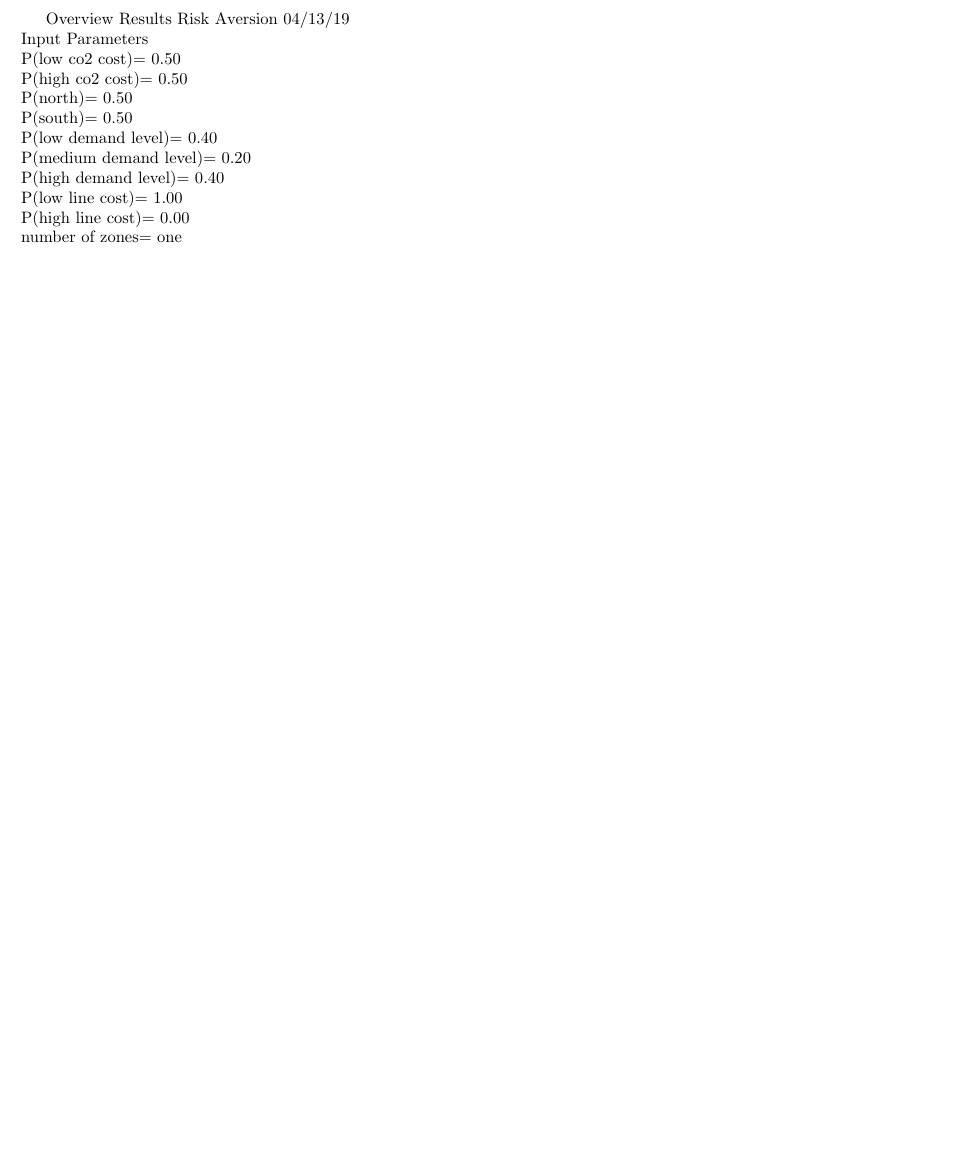
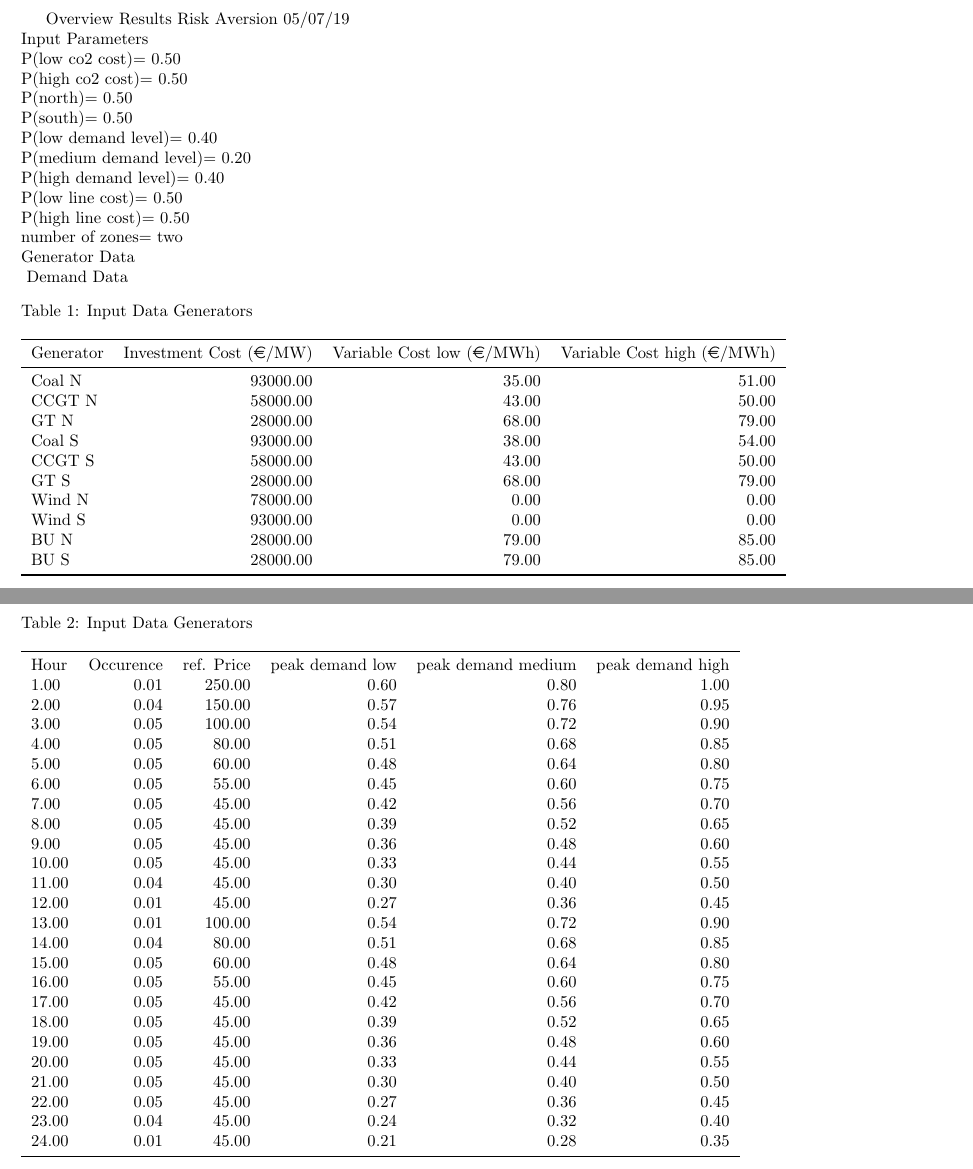
Before and after one commit to MirjamAmbrosius/risk-aversion, a LaTeX document (GAMS/ResultsRiskAversion.tex): part of the page before the commit and two parts of pages 1 and 2 of 3 after it, the two joined at a grey line, cut so that both start at the same text, the shorter picture padded with empty space. Compiled offline with pdfLaTeX.

Commit message:
minor modifications

```diff
--- a/GAMS/ResultsRiskAversion.tex
+++ b/GAMS/ResultsRiskAversion.tex
@@ -9,7 +9,7 @@
 \usepackage{pgfplotstable}
 \usepackage{pgfplots}
 \begin{document}
-Overview Results Risk Aversion 04/13/19\\
+Overview Results Risk Aversion 05/07/19\\
 Input Parameters\\
 P(low co2 cost)=         0.50\\
 P(high co2 cost)=         0.50\\
@@ -18,6 +18,58 @@ P(south)=         0.50\\
 P(low demand level)=         0.40\\
 P(medium demand level)=         0.20\\
 P(high demand level)=         0.40\\
-P(low line cost)=         1.00\\
-P(high line cost)=         0.00\\
-number of zones= one\\
+P(low line cost)=         0.50\\
+P(high line cost)=         0.50\\
+number of zones= two\\
+Generator Data\\
+\begin{table}[htb]\caption{Input Data Generators}
+\begin{tabular}{lrrr}
+\toprule
+Generator & Investment Cost (\euro/MW) & Variable Cost low (\euro/MWh) & Variable Cost high (\euro/MWh) \\
+\midrule
+Coal N &    93000.00&       35.00&       51.00\\
+CCGT N &    58000.00&       43.00&       50.00\\
+GT N &    28000.00&       68.00&       79.00\\
+Coal S &    93000.00&       38.00&       54.00\\
+CCGT S &    58000.00&       43.00&       50.00\\
+GT S &    28000.00&       68.00&       79.00\\
+Wind N &    78000.00&        0.00&        0.00\\
+Wind S &    93000.00&        0.00&        0.00\\
+BU N &    28000.00&       79.00&       85.00\\
+BU S &    28000.00&       79.00&       85.00\\
+\bottomrule
+\end{tabular}
+\end{table}
+Demand Data\\
+\begin{table}[htb]\caption{Input Data Generators}
+\begin{tabular}{lrrrrr}
+\toprule
+Hour & Occurence & ref. Price & peak demand low & peak demand medium & peak demand high \\
+        1.00&        0.01&      250.00&        0.60&        0.80&        1.00\\
+        2.00&        0.04&      150.00&        0.57&        0.76&        0.95\\
+        3.00&        0.05&      100.00&        0.54&        0.72&        0.90\\
+        4.00&        0.05&       80.00&        0.51&        0.68&        0.85\\
+        5.00&        0.05&       60.00&        0.48&        0.64&        0.80\\
+        6.00&        0.05&       55.00&        0.45&        0.60&        0.75\\
+        7.00&        0.05&       45.00&        0.42&        0.56&        0.70\\
+        8.00&        0.05&       45.00&        0.39&        0.52&        0.65\\
+        9.00&        0.05&       45.00&        0.36&        0.48&        0.60\\
+       10.00&        0.05&       45.00&        0.33&        0.44&        0.55\\
+       11.00&        0.04&       45.00&        0.30&        0.40&        0.50\\
+       12.00&        0.01&       45.00&        0.27&        0.36&        0.45\\
+       13.00&        0.01&      100.00&        0.54&        0.72&        0.90\\
+       14.00&        0.04&       80.00&        0.51&        0.68&        0.85\\
+       15.00&        0.05&       60.00&        0.48&        0.64&        0.80\\
+       16.00&        0.05&       55.00&        0.45&        0.60&        0.75\\
+       17.00&        0.05&       45.00&        0.42&        0.56&        0.70\\
+       18.00&        0.05&       45.00&        0.39&        0.52&        0.65\\
+       19.00&        0.05&       45.00&        0.36&        0.48&        0.60\\
+       20.00&        0.05&       45.00&        0.33&        0.44&        0.55\\
+       21.00&        0.05&       45.00&        0.30&        0.40&        0.50\\
+       22.00&        0.05&       45.00&        0.27&        0.36&        0.45\\
+       23.00&        0.04&       45.00&        0.24&        0.32&        0.40\\
+       24.00&        0.01&       45.00&        0.21&        0.28&        0.35\\
+\bottomrule
+\end{tabular}
+\end{table}
+\clearpage
```
Also changed, not shown: GAMS/OverviewResults.tex (+4 -4 lines), GAMS/PrelimResults.pdf (deleted), GAMS/ResultsRiskAversion.pdf (deleted), GAMS/ResultsRiskAversion.tex (16 more changed lines), 5 other files.
